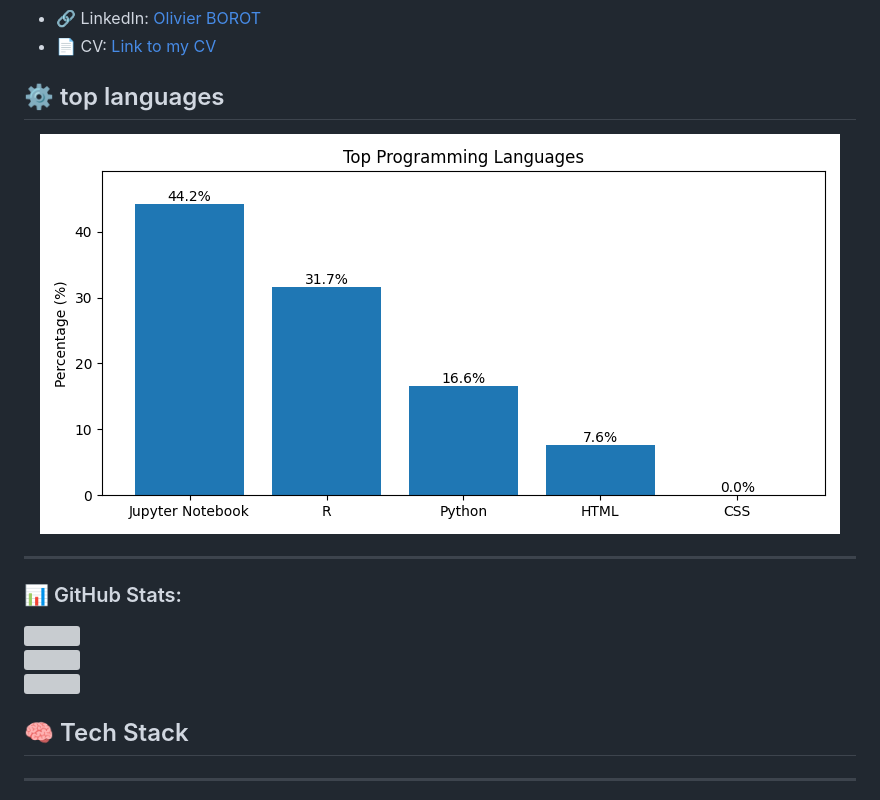
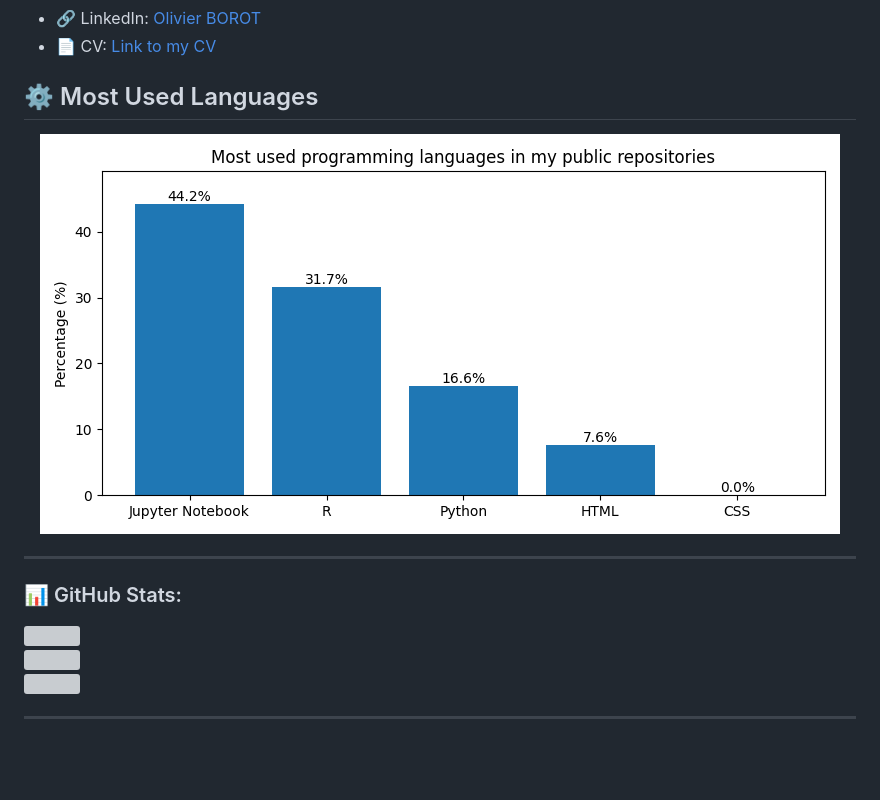
Before and after one commit to OlivierBOROT/OlivierBOROT, a Markdown page: README.md, the part around one of its changes. GitHub-like rendering; pictures changed too: charts/top_languages.png; blank space fills up the shorter version; grey boxes are pictures that could not be loaded.

Commit message:
[O.B] - Final update.
updated :
- Readme
- update.py

```diff
--- a/README.md
+++ b/README.md
@@ -14,6 +14,6 @@
 - 📄 CV: [Link to my CV]()
 
 
-## ⚙️ top languages
+## ⚙️ Most Used Languages
 
 <p align="center">
@@ -26,6 +26,5 @@
 ![](https://github-readme-stats.vercel.app/api?username=OlivierBOROT&theme=radical&hide_border=false&include_all_commits=true&count_private=true)<br/>
 ![](https://nirzak-streak-stats.vercel.app/?user=OlivierBOROT&theme=radical&hide_border=false)<br/>
 ![](https://github-readme-stats.vercel.app/api/top-langs/?username=OlivierBOROT&theme=radical&hide_border=false&include_all_commits=true&count_private=true&layout=compact)
-## 🧠 Tech Stack
 
 ---
```
Also changed, not shown: other parts of README.md (+4 -30 lines), 1 other file.
